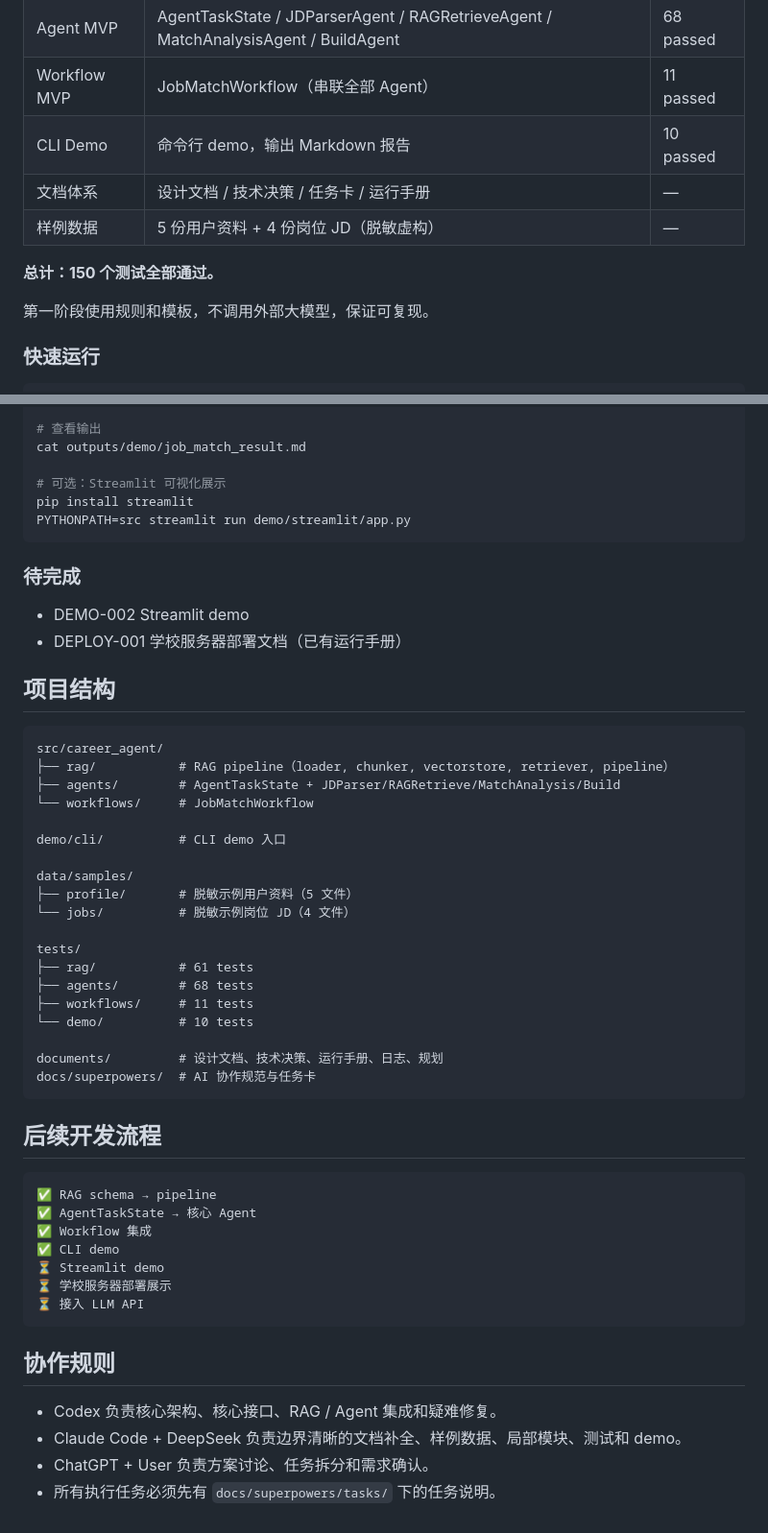
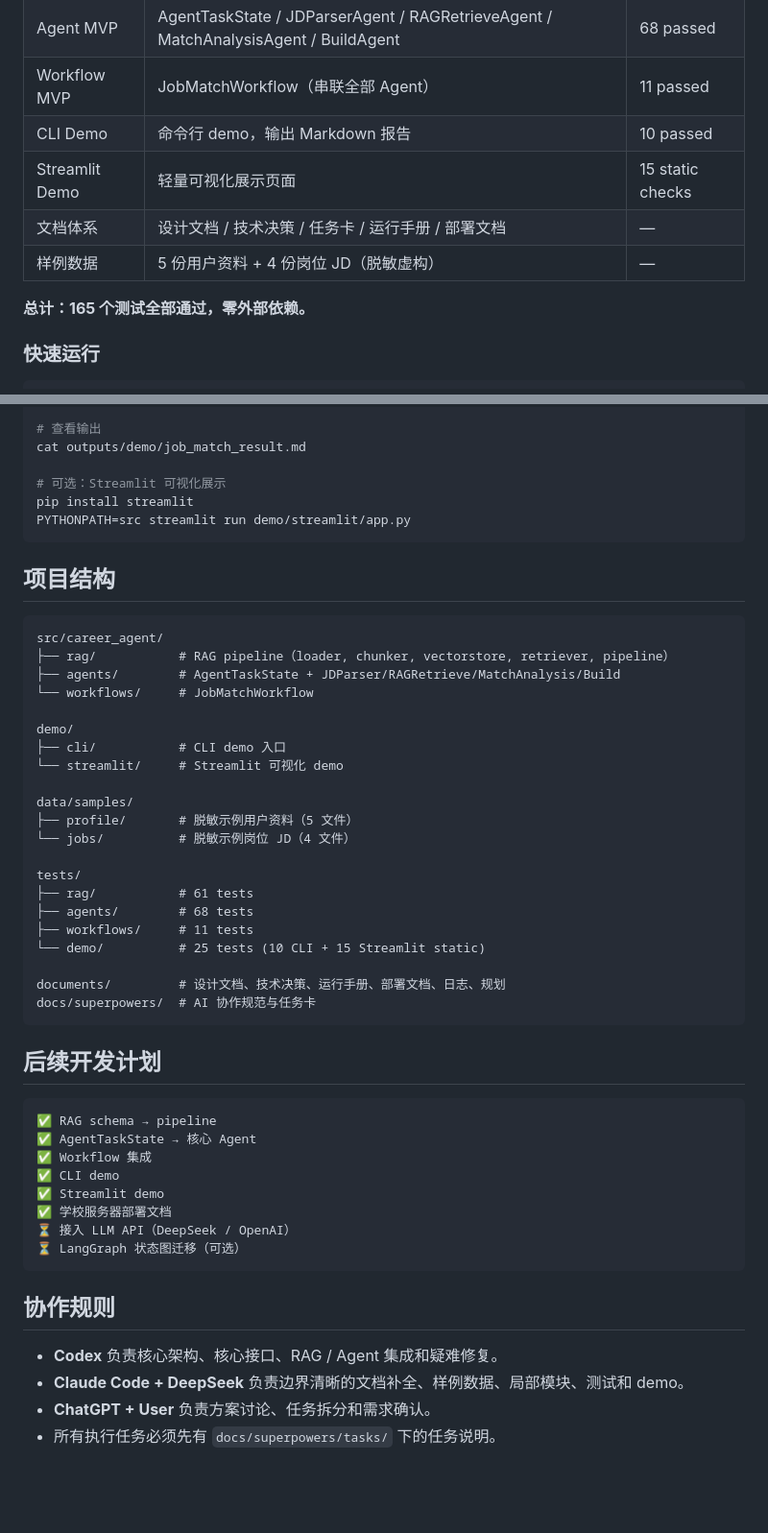
Before and after one commit to yfn-1116/career-agent-assistant, a Markdown page: README.md, 2 parts joined by grey strips. Shown at 96% size. Rendered like a GitHub page; blank space fills up the shorter version.

Commit message:
docs: fix README markdown rendering and project status

````diff
--- a/README.md
+++ b/README.md
@@ -36,12 +36,11 @@
 | Agent MVP | AgentTaskState / JDParserAgent / RAGRetrieveAgent / MatchAnalysisAgent / BuildAgent | 68 passed |
 | Workflow MVP | JobMatchWorkflow（串联全部 Agent） | 11 passed |
 | CLI Demo | 命令行 demo，输出 Markdown 报告 | 10 passed |
-| 文档体系 | 设计文档 / 技术决策 / 任务卡 / 运行手册 | — |
+| Streamlit Demo | 轻量可视化展示页面 | 15 static checks |
+| 文档体系 | 设计文档 / 技术决策 / 任务卡 / 运行手册 / 部署文档 | — |
 | 样例数据 | 5 份用户资料 + 4 份岗位 JD（脱敏虚构） | — |
 
-**总计：150 个测试全部通过。**
-
-第一阶段使用规则和模板，不调用外部大模型，保证可复现。
+**总计：165 个测试全部通过，零外部依赖。**
 
 ### 快速运行
 
@@ -63,11 +62,6 @@ pip install streamlit
 PYTHONPATH=src streamlit run demo/streamlit/app.py
 ```
 
-### 待完成
-
-- DEMO-002 Streamlit demo
-- DEPLOY-001 学校服务器部署文档（已有运行手册）
-
 ## 项目结构
 
 ```text
@@ -76,7 +70,9 @@ src/career_agent/
 ├── agents/        # AgentTaskState + JDParser/RAGRetrieve/MatchAnalysis/Build
 └── workflows/     # JobMatchWorkflow
 
-demo/cli/          # CLI demo 入口
+demo/
+├── cli/           # CLI demo 入口
+└── streamlit/     # Streamlit 可视化 demo
 
 data/samples/
 ├── profile/       # 脱敏示例用户资料（5 文件）
@@ -86,27 +82,28 @@ tests/
 ├── rag/           # 61 tests
 ├── agents/        # 68 tests
 ├── workflows/     # 11 tests
-└── demo/          # 10 tests
+└── demo/          # 25 tests (10 CLI + 15 Streamlit static)
 
-documents/         # 设计文档、技术决策、运行手册、日志、规划
+documents/         # 设计文档、技术决策、运行手册、部署文档、日志、规划
 docs/superpowers/  # AI 协作规范与任务卡
 ```
 
-## 后续开发流程
+## 后续开发计划
 
 ```text
 ✅ RAG schema → pipeline
 ✅ AgentTaskState → 核心 Agent
 ✅ Workflow 集成
 ✅ CLI demo
-⏳ Streamlit demo
-⏳ 学校服务器部署展示
-⏳ 接入 LLM API
+✅ Streamlit demo
+✅ 学校服务器部署文档
+⏳ 接入 LLM API（DeepSeek / OpenAI）
+⏳ LangGraph 状态图迁移（可选）
 ```
 
 ## 协作规则
 
-- Codex 负责核心架构、核心接口、RAG / Agent 集成和疑难修复。
-- Claude Code + DeepSeek 负责边界清晰的文档补全、样例数据、局部模块、测试和 demo。
-- ChatGPT + User 负责方案讨论、任务拆分和需求确认。
+- **Codex** 负责核心架构、核心接口、RAG / Agent 集成和疑难修复。
+- **Claude Code + DeepSeek** 负责边界清晰的文档补全、样例数据、局部模块、测试和 demo。
+- **ChatGPT + User** 负责方案讨论、任务拆分和需求确认。
 - 所有执行任务必须先有 `docs/superpowers/tasks/` 下的任务说明。
````
Also changed, not shown: other parts of README.md (+7 -7 lines).
